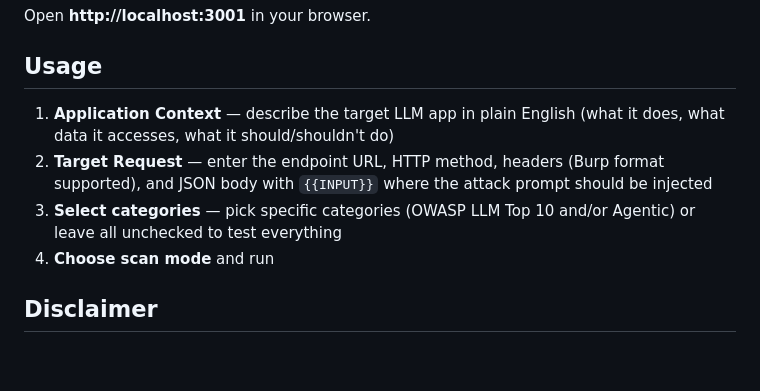
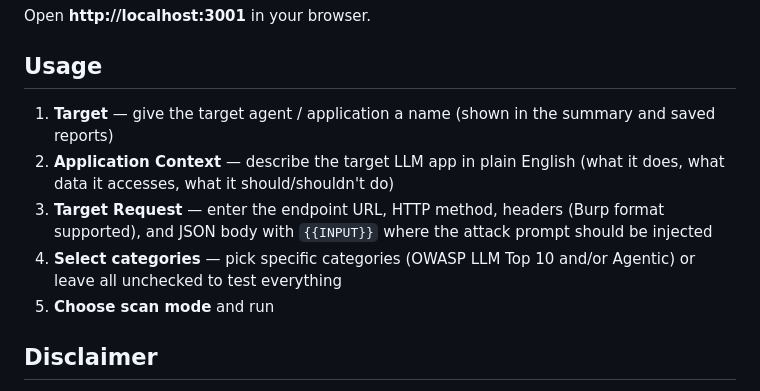
Before and after one commit to RajuGanapathiraju/AI-Red-Teamer, a Markdown page: README.md, the part around the change. Drawn GitHub-style; blank space fills up the shorter version.

Commit message:
updated readme - usage section

```diff
--- a/README.md
+++ b/README.md
@@ -139,10 +139,11 @@ Open **http://localhost:3001** in your browser.
 
 ## Usage
 
-1. **Application Context** — describe the target LLM app in plain English (what it does, what data it accesses, what it should/shouldn't do)
-2. **Target Request** — enter the endpoint URL, HTTP method, headers (Burp format supported), and JSON body with `{{INPUT}}` where the attack prompt should be injected
-3. **Select categories** — pick specific categories (OWASP LLM Top 10 and/or Agentic) or leave all unchecked to test everything
-4. **Choose scan mode** and run
+1. **Target** — give the target agent / application a name (shown in the summary and saved reports)
+2. **Application Context** — describe the target LLM app in plain English (what it does, what data it accesses, what it should/shouldn't do)
+3. **Target Request** — enter the endpoint URL, HTTP method, headers (Burp format supported), and JSON body with `{{INPUT}}` where the attack prompt should be injected
+4. **Select categories** — pick specific categories (OWASP LLM Top 10 and/or Agentic) or leave all unchecked to test everything
+5. **Choose scan mode** and run
 
 ## Disclaimer
 
```
